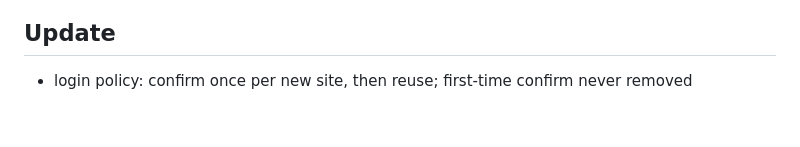
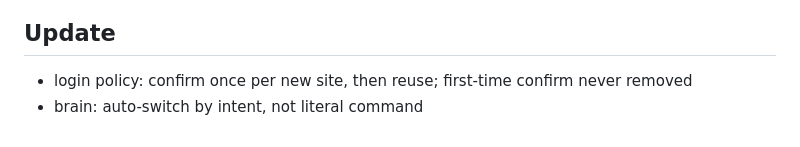
Before and after one commit to aaty0920-ops/loki-agent, a Markdown page: PROJECT_MEMORY.md, the part around the change. Drawn GitHub-style.

Commit message:
auto-switch

```diff
--- a/PROJECT_MEMORY.md
+++ b/PROJECT_MEMORY.md
@@ -123,3 +123,4 @@ Say "continue" + paste this file to resume without re-explaining context.
 
 ## Update
 - login policy: confirm once per new site, then reuse; first-time confirm never removed
+- brain: auto-switch by intent, not literal command
```
Also changed, not shown: 1 other file.
